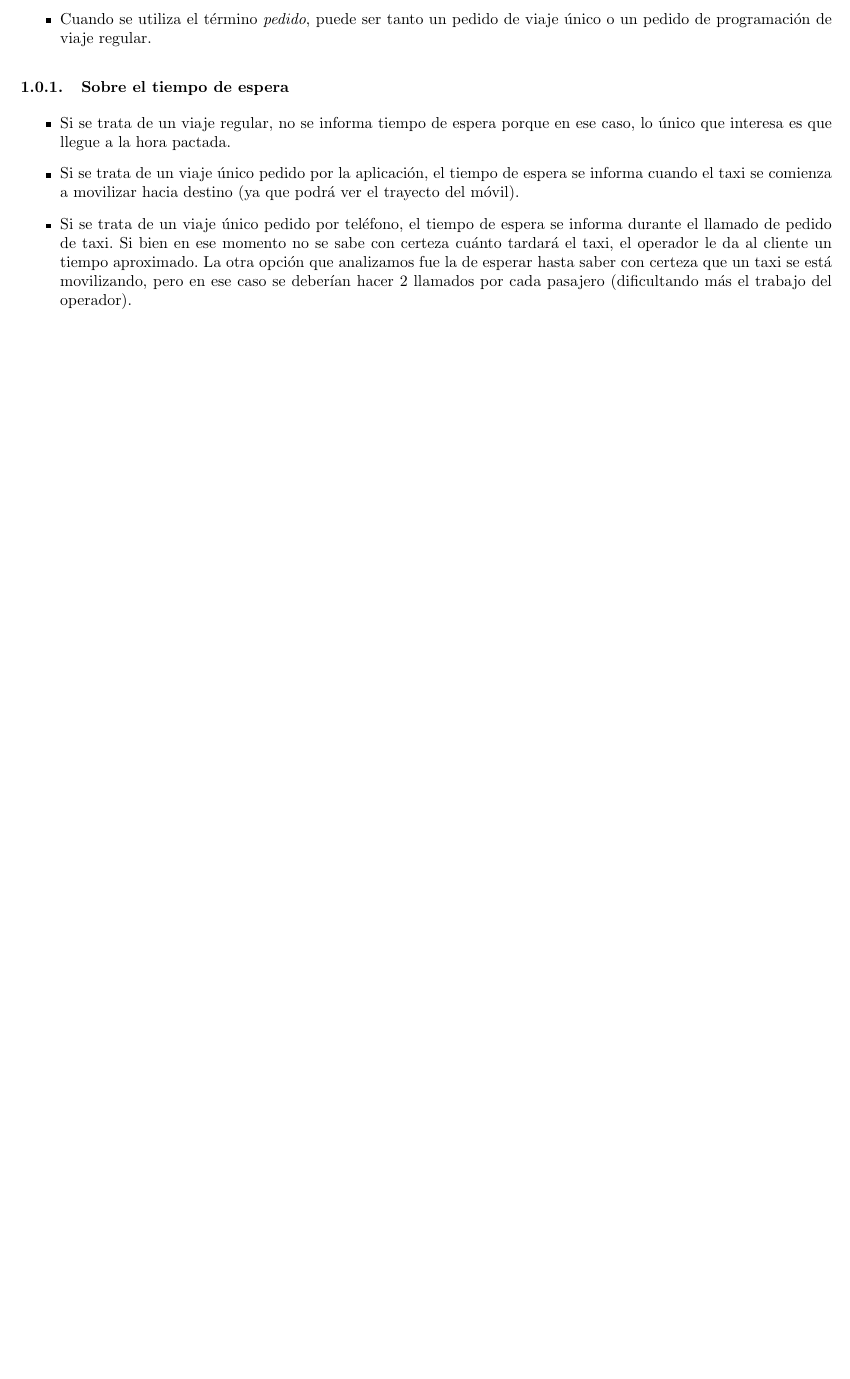
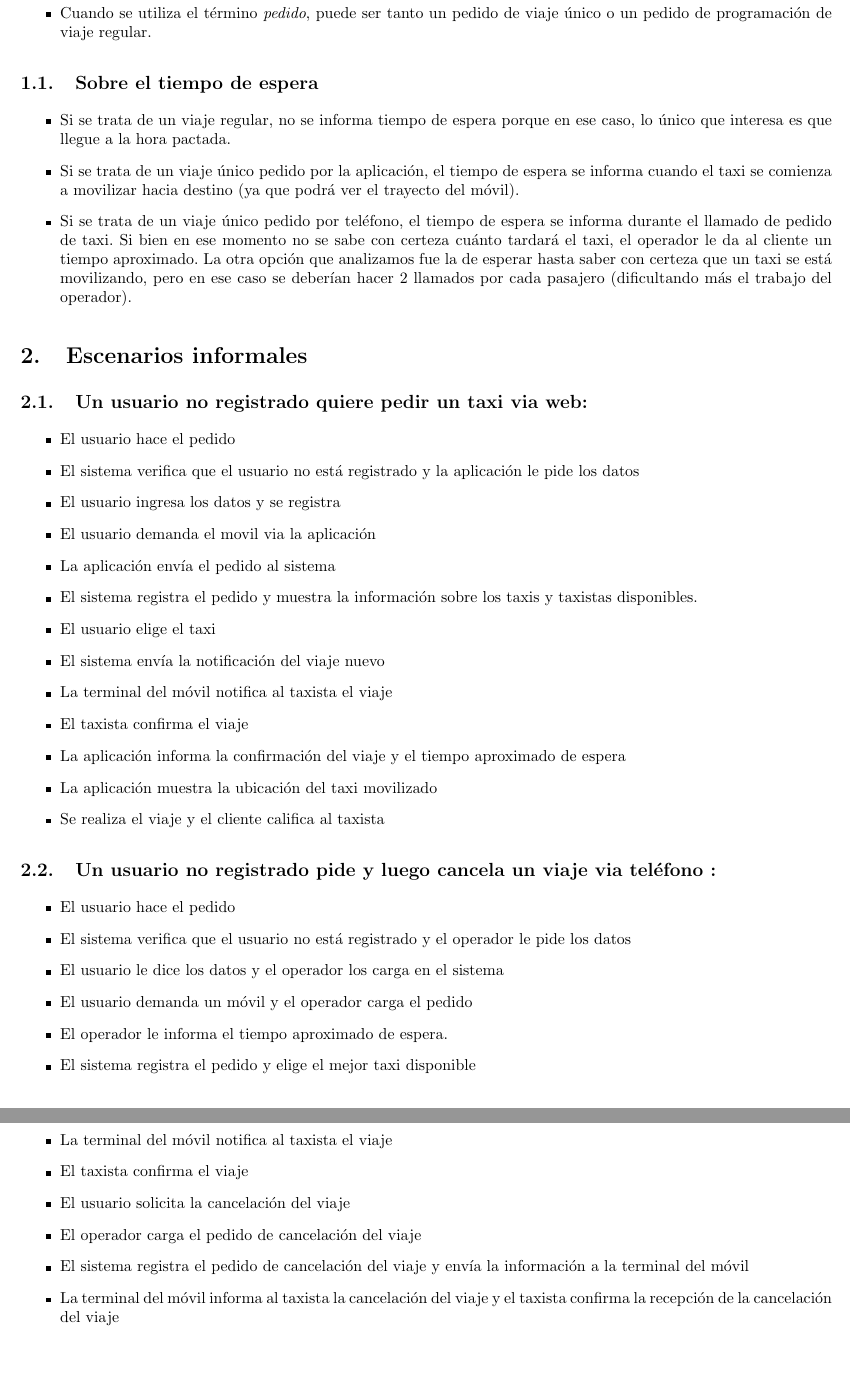
Before and after one commit to Fixman/IngSoft1-TP1, a LaTeX document (informe/tp1.tex): part of page 3 of 3 before the commit and two parts of pages 3 and 4 of 4 after it, the two joined at a grey line, cut so that both start at the same text, the shorter picture padded with empty space. Compiled offline with pdfLaTeX.

Commit message:
escenarios informales

```diff
--- a/informe/tp1.tex
+++ b/informe/tp1.tex
@@ -139,7 +139,7 @@
 de viaje regular.
 \end{itemize}
 
-\subsubsection{Sobre el tiempo de espera}
+\subsection{Sobre el tiempo de espera}
 \begin{itemize}
 \item Si se trata de un viaje regular, no se informa tiempo de espera porque en ese caso, lo \'unico que interesa es que llegue
 a la hora pactada.
@@ -151,5 +151,41 @@ La otra opci\'on que analizamos fue la de esperar hasta saber con certeza que un
 se deber\'ian hacer 2 llamados por cada pasajero (dificultando m\'as el trabajo del operador).
 \end{itemize}
 
+\section{Escenarios informales}
+
+\subsection{Un usuario no registrado quiere pedir un taxi via web:}
+\begin{itemize}
+\item El usuario hace el pedido
+\item El sistema verifica que el usuario no est\'a registrado y la aplicaci\'on le pide los datos
+\item El usuario ingresa los datos y se registra
+\item El usuario demanda el movil via la aplicaci\'on
+\item La aplicaci\'on env\'ia el pedido al sistema
+\item El sistema registra el pedido y muestra la informaci\'on sobre los taxis y taxistas disponibles.
+\item El usuario elige el taxi
+\item El sistema env\'ia la notificaci\'on del viaje nuevo
+\item La terminal del m\'ovil notifica al taxista el viaje
+\item El taxista confirma el viaje
+\item La aplicaci\'on informa la confirmaci\'on del viaje y el tiempo aproximado de espera
+\item La aplicaci\'on muestra la ubicaci\'on del taxi movilizado
+\item Se realiza el viaje y el cliente califica al taxista
+\end{itemize}
+
+\subsection{Un usuario no registrado pide y luego cancela un viaje via tel\'efono :}
+\begin{itemize}
+\item El usuario hace el pedido
+\item El sistema verifica que el usuario no est\'a registrado y el operador le pide los datos
+\item El usuario le dice los datos y el operador los carga en el sistema
+\item El usuario demanda un m\'ovil y el operador carga el pedido
+\item El operador le informa el tiempo aproximado de espera.
+\item El sistema registra el pedido y elige el mejor taxi disponible
+\item El sistema env\'ia la notificaci\'on del viaje nuevo
+\item La terminal del m\'ovil notifica al taxista el viaje
+\item El taxista confirma el viaje
+\item El usuario solicita la cancelaci\'on del viaje
+\item El operador carga el pedido de cancelaci\'on del viaje
+\item El sistema registra el pedido de cancelaci\'on del viaje y env\'ia la informaci\'on a la terminal del m\'ovil
+\item La terminal del m\'ovil informa al taxista la cancelaci\'on del viaje y el taxista confirma la recepci\'on de la cancelaci\'on del viaje
+\end{itemize}
+
 
 \end{document}
```
Also changed, not shown: informe/tp1.tex (2 more changed lines).
